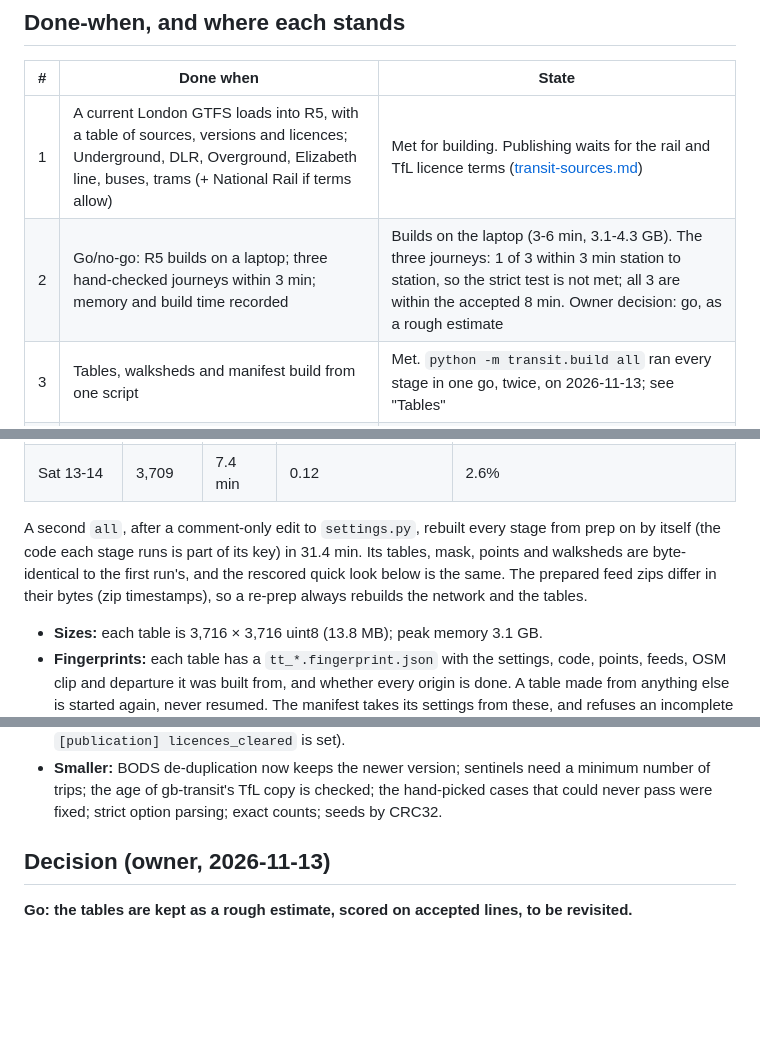
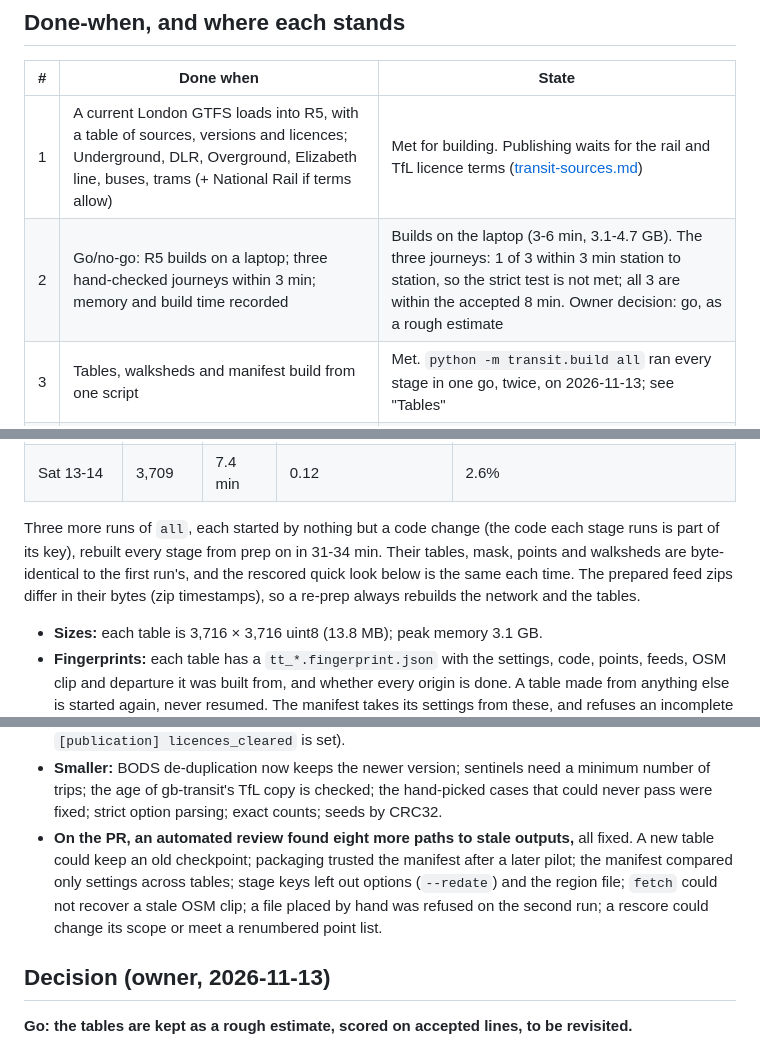
Before and after one commit to arashbehmand/time-map, a Markdown page: docs/transit-spike.md, 3 parts joined by grey strips. GitHub-like rendering; blank space fills up the shorter version.

Commit message:
Record the review fixes and the last two rebuilds in the spike notes

```diff
--- a/docs/transit-spike.md
+++ b/docs/transit-spike.md
@@ -13,7 +13,7 @@ calibrated version was tried and dropped after review; see "Calibration experime
 | # | Done when | State |
 |---|---|---|
 | 1 | A current London GTFS loads into R5, with a table of sources, versions and licences; Underground, DLR, Overground, Elizabeth line, buses, trams (+ National Rail if terms allow) | Met for building. Publishing waits for the rail and TfL licence terms ([transit-sources.md](transit-sources.md)) |
-| 2 | Go/no-go: R5 builds on a laptop; three hand-checked journeys within 3 min; memory and build time recorded | Builds on the laptop (3-6 min, 3.1-4.3 GB). The three journeys: 1 of 3 within 3 min station to station, so the strict test is not met; all 3 are within the accepted 8 min. Owner decision: go, as a rough estimate |
+| 2 | Go/no-go: R5 builds on a laptop; three hand-checked journeys within 3 min; memory and build time recorded | Builds on the laptop (3-6 min, 3.1-4.7 GB). The three journeys: 1 of 3 within 3 min station to station, so the strict test is not met; all 3 are within the accepted 8 min. Owner decision: go, as a rough estimate |
 | 3 | Tables, walksheds and manifest build from one script | Met. `python -m transit.build all` ran every stage in one go, twice, on 2026-11-13; see "Tables" |
 | 4 | The gate passes, or its numbers are published with a decision | Published with a decision. The full gate has not run (no TfL key). The one-hour quick look passes on the owner's accepted lines and fails on the issue's; see "Decision" |
 
@@ -162,10 +162,10 @@ had been clipped and deleted earlier, which saves a 1.4 GB download).
 | Wed 19-20 | 3,709 | 8.5 min | 0.14 | 4.5% |
 | Sat 13-14 | 3,709 | 7.4 min | 0.12 | 2.6% |
 
-A second `all`, after a comment-only edit to `settings.py`, rebuilt every stage from prep on
-by itself (the code each stage runs is part of its key) in 31.4 min. Its tables, mask, points
+Three more runs of `all`, each started by nothing but a code change (the code each stage runs
+is part of its key), rebuilt every stage from prep on in 31-34 min. Their tables, mask, points
 and walksheds are byte-identical to the first run's, and the rescored quick look below is the
-same. The prepared feed zips differ in their bytes (zip timestamps), so a re-prep always
+same each time. The prepared feed zips differ in their bytes (zip timestamps), so a re-prep always
 rebuilds the network and the tables.
 
 - **Sizes:** each table is 3,716 × 3,716 uint8 (13.8 MB); peak memory 3.1 GB.
@@ -365,6 +365,11 @@ Seven reviews found, besides the calibration:
 - **Smaller:** BODS de-duplication now keeps the newer version; sentinels need a minimum
   number of trips; the age of gb-transit's TfL copy is checked; the hand-picked cases that
   could never pass were fixed; strict option parsing; exact counts; seeds by CRC32.
+- **On the PR, an automated review found eight more paths to stale outputs,** all fixed. A
+  new table could keep an old checkpoint; packaging trusted the manifest after a later pilot;
+  the manifest compared only settings across tables; stage keys left out options (`--redate`)
+  and the region file; `fetch` could not recover a stale OSM clip; a file placed by hand was
+  refused on the second run; a rescore could change its scope or meet a renumbered point list.
 
 ## Decision (owner, 2026-11-13)
 
```
Also changed, not shown: other parts of docs/transit-spike.md (+2 -2 lines).
